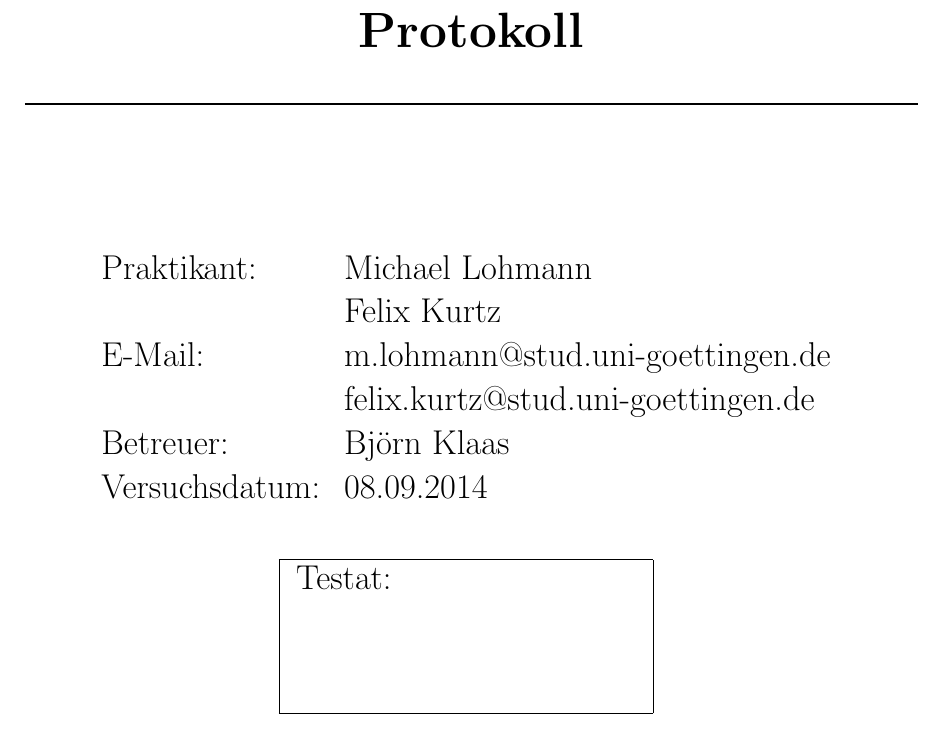
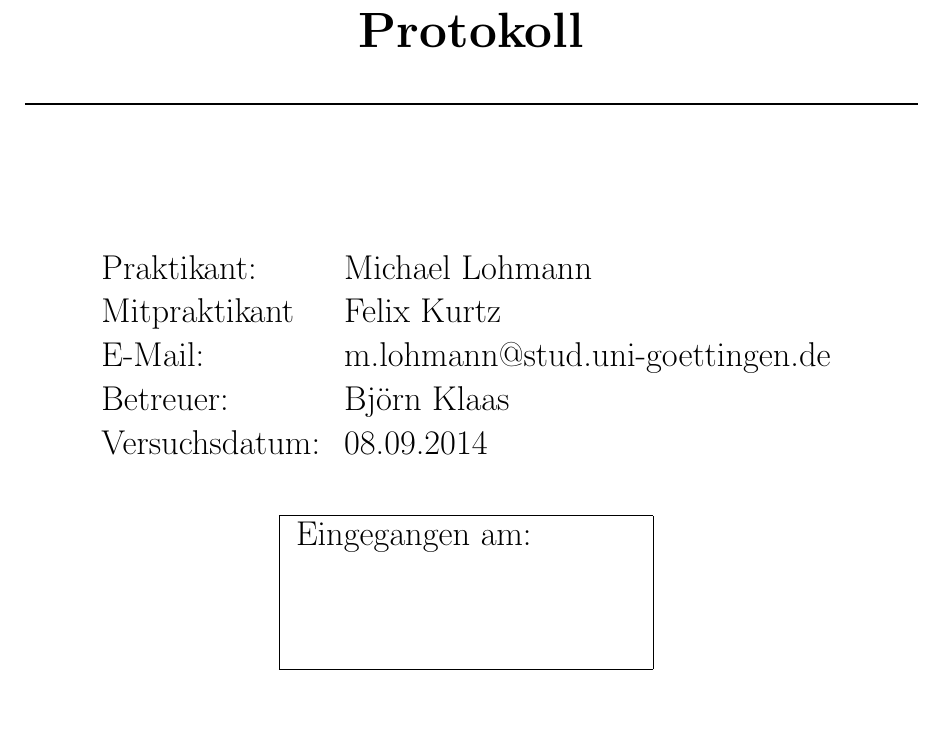
Before and after one commit to miallo/14Wechsel, a LaTeX document (Prohaupt.tex): part of page 1 of 7, cut so that both start at the same text. The pictures show the PDF file Prohaupt.pdf that the author committed with the source.

Commit message:
Titelseite überarbeitet

```diff
--- a/Prohaupt.tex
+++ b/Prohaupt.tex
@@ -136,5 +136,5 @@
 \begin{Large}
 \begin{tabular}{ll}
 Praktikant: &  Michael Lohmann\\
- &  Felix Kurtz\\
+ Mitpraktikant &  Felix Kurtz\\
  E-Mail: & m.lohmann@stud.uni-goettingen.de\\
@@ -149,7 +148,7 @@ Praktikant: &  Michael Lohmann\\
 \begin{Large}
 \fbox{
   \begin{minipage}[t][2.5cm][t]{6cm}
-    Testat:
+Eingegangen am:
   \end{minipage}
 }
 \end{Large}
```
Also changed, not shown: Prohaupt.pdf, Prohaupt.tex (1 more changed lines).
